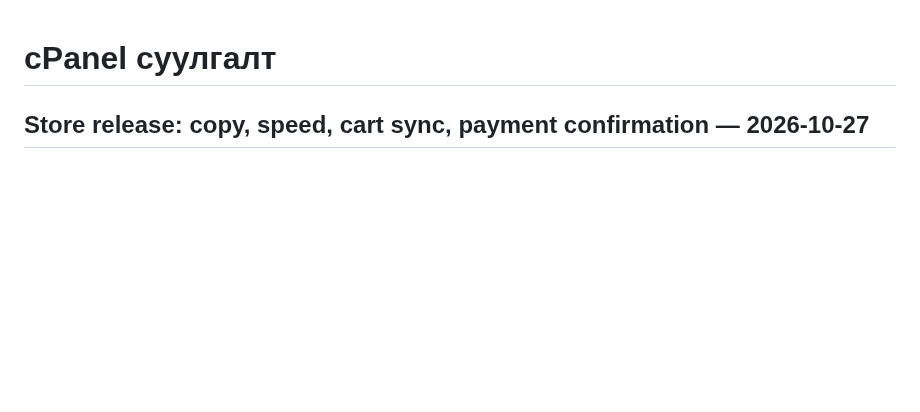
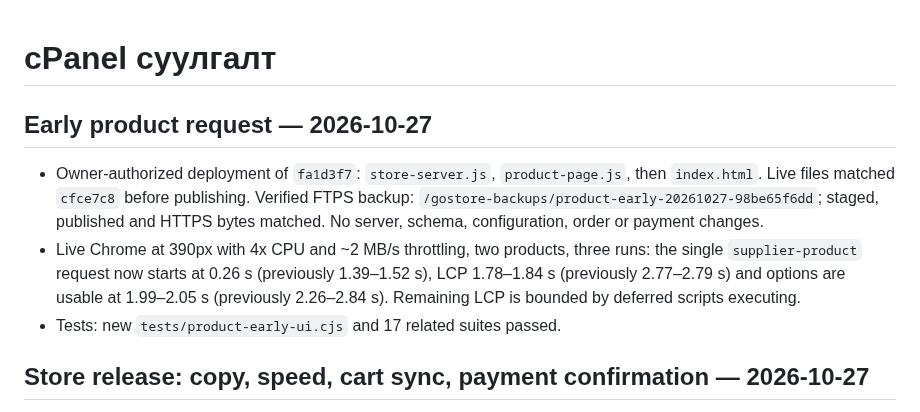
Before and after one commit to mop03ko/gostore.mn, a Markdown page: DEPLOYMENT.md, the part around the change. GitHub-like rendering; blank space fills up the shorter version.

Commit message:
docs: record early product request deployment
Co-Authored-By: Claude Opus 5.5 <noreply@anthropic.com>

```diff
--- a/DEPLOYMENT.md
+++ b/DEPLOYMENT.md
@@ -1,4 +1,10 @@
 # cPanel суулгалт
+
+## Early product request — 2026-10-27
+
+- Owner-authorized deployment of `fa1d3f7`: `store-server.js`, `product-page.js`, then `index.html`. Live files matched `cfce7c8` before publishing. Verified FTPS backup: `/gostore-backups/product-early-20261027-98be65f6dd`; staged, published and HTTPS bytes matched. No server, schema, configuration, order or payment changes.
+- Live Chrome at 390px with 4x CPU and ~2 MB/s throttling, two products, three runs: the single `supplier-product` request now starts at 0.26 s (previously 1.39–1.52 s), LCP 1.78–1.84 s (previously 2.77–2.79 s) and options are usable at 1.99–2.05 s (previously 2.26–2.84 s). Remaining LCP is bounded by deferred scripts executing.
+- Tests: new `tests/product-early-ui.cjs` and 17 related suites passed.
 
 ## Store release: copy, speed, cart sync, payment confirmation — 2026-10-27
 
```
